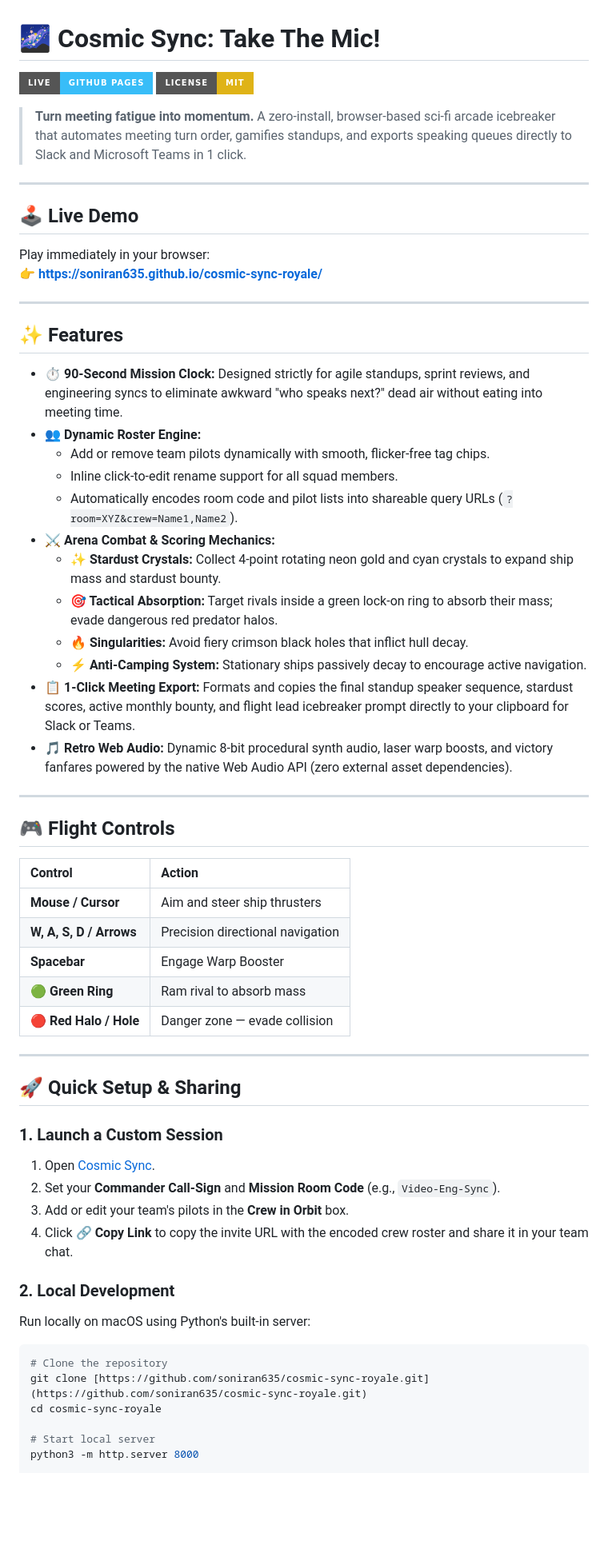
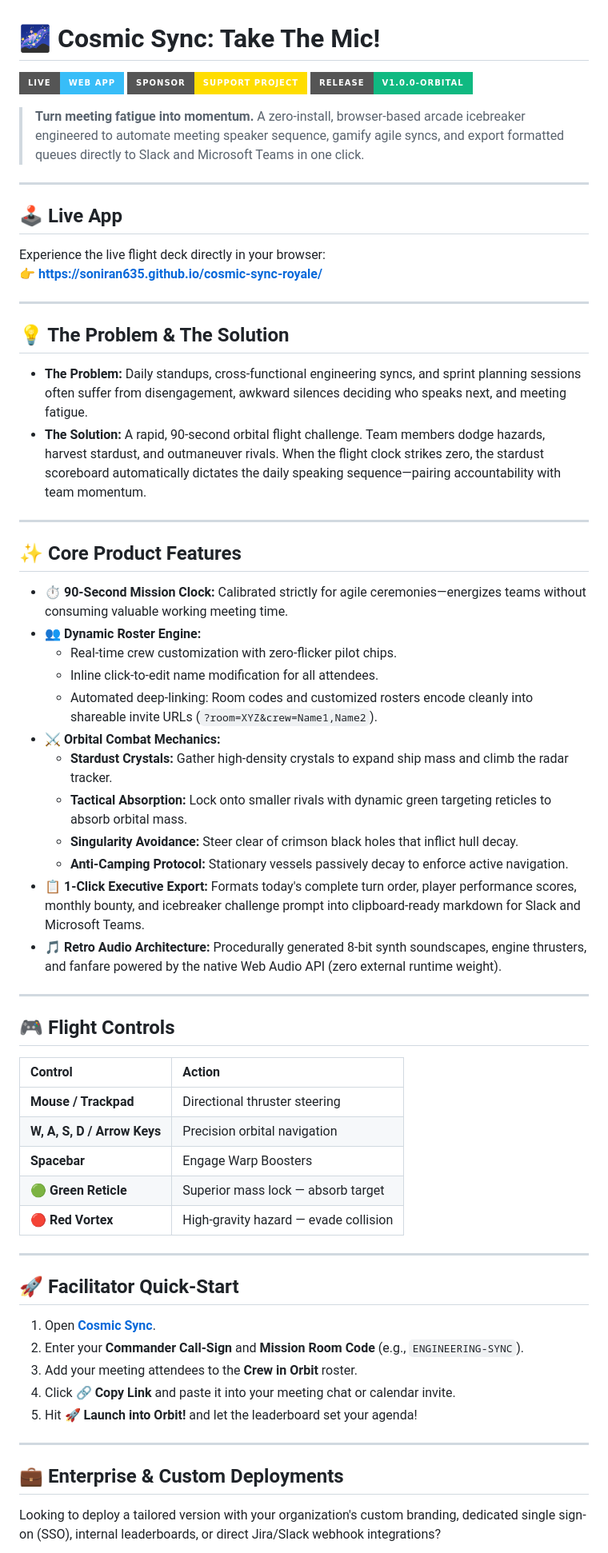
Before and after one commit to soniran635/cosmic-sync-royale, a Markdown page: README.md, the part around one of its changes. Shown at 80% size. Rendered like a GitHub page; badges without logos; blank space fills up the shorter version.

Commit message:
docs: restructure README for professional showcase and commercial launch

````diff
--- a/README.md
+++ b/README.md
@@ -1,32 +1,40 @@
 # 🌌 Cosmic Sync: Take The Mic!
 
-[![GitHub Pages](https://img.shields.io/badge/Live-GitHub%20Pages-38bdf8?style=for-the-badge&logo=github)](https://soniran635.github.io/cosmic-sync-royale/)
-[![License: MIT](https://img.shields.io/badge/License-MIT-yellow.svg?style=for-the-badge)](https://opensource.org/licenses/MIT)
+[![Live Demo](https://img.shields.io/badge/Live-Web%20App-38bdf8?style=for-the-badge&logo=googlechrome)](https://soniran635.github.io/cosmic-sync-royale/)
+[![Support](https://img.shields.io/badge/Sponsor-Support%20Project-ffdd00?style=for-the-badge&logo=buymeacoffee&logoColor=black)](https://buymeacoffee.com)
+[![Status](https://img.shields.io/badge/Release-v1.0.0--Orbital-10b981?style=for-the-badge)](https://soniran635.github.io/cosmic-sync-royale/)
 
-> **Turn meeting fatigue into momentum.** A zero-install, browser-based sci-fi arcade icebreaker that automates meeting turn order, gamifies standups, and exports speaking queues directly to Slack and Microsoft Teams in 1 click.
+> **Turn meeting fatigue into momentum.** A zero-install, browser-based arcade icebreaker engineered to automate meeting speaker sequence, gamify agile syncs, and export formatted queues directly to Slack and Microsoft Teams in one click.
 
 ---
 
-## 🕹️ Live Demo
-Play immediately in your browser:
+## 🕹️ Live App
+Experience the live flight deck directly in your browser:
 👉 **[https://soniran635.github.io/cosmic-sync-royale/](https://soniran635.github.io/cosmic-sync-royale/)**
 
 ---
 
-## ✨ Features
+## 💡 The Problem & The Solution
 
-- **⏱️ 90-Second Mission Clock:** Designed strictly for agile standups, sprint reviews, and engineering syncs to eliminate awkward "who speaks next?" dead air without eating into meeting time.
+- **The Problem:** Daily standups, cross-functional engineering syncs, and sprint planning sessions often suffer from disengagement, awkward silences deciding who speaks next, and meeting fatigue.
+- **The Solution:** A rapid, 90-second orbital flight challenge. Team members dodge hazards, harvest stardust, and outmaneuver rivals. When the flight clock strikes zero, the stardust scoreboard automatically dictates the daily speaking sequence—pairing accountability with team momentum.
+
+---
+
+## ✨ Core Product Features
+
+- **⏱️ 90-Second Mission Clock:** Calibrated strictly for agile ceremonies—energizes teams without consuming valuable working meeting time.
 - **👥 Dynamic Roster Engine:**
-  - Add or remove team pilots dynamically with smooth, flicker-free tag chips.
-  - Inline click-to-edit rename support for all squad members.
-  - Automatically encodes room code and pilot lists into shareable query URLs (`?room=XYZ&crew=Name1,Name2`).
-- **⚔️ Arena Combat & Scoring Mechanics:**
-  - **✨ Stardust Crystals:** Collect 4-point rotating neon gold and cyan crystals to expand ship mass and stardust bounty.
-  - **🎯 Tactical Absorption:** Target rivals inside a green lock-on ring to absorb their mass; evade dangerous red predator halos.
-  - **🔥 Singularities:** Avoid fiery crimson black holes that inflict hull decay.
-  - **⚡ Anti-Camping System:** Stationary ships passively decay to encourage active navigation.
-- **📋 1-Click Meeting Export:** Formats and copies the final standup speaker sequence, stardust scores, active monthly bounty, and flight lead icebreaker prompt directly to your clipboard for Slack or Teams.
-- **🎵 Retro Web Audio:** Dynamic 8-bit procedural synth audio, laser warp boosts, and victory fanfares powered by the native Web Audio API (zero external asset dependencies).
+  - Real-time crew customization with zero-flicker pilot chips.
+  - Inline click-to-edit name modification for all attendees.
+  - Automated deep-linking: Room codes and customized rosters encode cleanly into shareable invite URLs (`?room=XYZ&crew=Name1,Name2`).
+- **⚔️ Orbital Combat Mechanics:**
+  - **Stardust Crystals:** Gather high-density crystals to expand ship mass and climb the radar tracker.
+  - **Tactical Absorption:** Lock onto smaller rivals with dynamic green targeting reticles to absorb orbital mass.
+  - **Singularity Avoidance:** Steer clear of crimson black holes that inflict hull decay.
+  - **Anti-Camping Protocol:** Stationary vessels passively decay to enforce active navigation.
+- **📋 1-Click Executive Export:** Formats today's complete turn order, player performance scores, monthly bounty, and icebreaker challenge prompt into clipboard-ready markdown for Slack and Microsoft Teams.
+- **🎵 Retro Audio Architecture:** Procedurally generated 8-bit synth soundscapes, engine thrusters, and fanfare powered by the native Web Audio API (zero external runtime weight).
 
 ---
 
@@ -34,30 +42,25 @@ Play immediately in your browser:
 
 | Control | Action |
 | :--- | :--- |
-| **Mouse / Cursor** | Aim and steer ship thrusters |
-| **W, A, S, D / Arrows** | Precision directional navigation |
-| **Spacebar** | Engage Warp Booster |
-| **🟢 Green Ring** | Ram rival to absorb mass |
-| **🔴 Red Halo / Hole** | Danger zone — evade collision |
+| **Mouse / Trackpad** | Directional thruster steering |
+| **W, A, S, D / Arrow Keys** | Precision orbital navigation |
+| **Spacebar** | Engage Warp Boosters |
+| **🟢 Green Reticle** | Superior mass lock — absorb target |
+| **🔴 Red Vortex** | High-gravity hazard — evade collision |
 
 ---
 
-## 🚀 Quick Setup & Sharing
+## 🚀 Facilitator Quick-Start
 
-### 1. Launch a Custom Session
-1. Open [Cosmic Sync](https://soniran635.github.io/cosmic-sync-royale/).
-2. Set your **Commander Call-Sign** and **Mission Room Code** (e.g., `Video-Eng-Sync`).
-3. Add or edit your team's pilots in the **Crew in Orbit** box.
-4. Click **🔗 Copy Link** to copy the invite URL with the encoded crew roster and share it in your team chat.
+1. Open **[Cosmic Sync](https://soniran635.github.io/cosmic-sync-royale/)**.
+2. Enter your **Commander Call-Sign** and **Mission Room Code** (e.g., `ENGINEERING-SYNC`).
+3. Add your meeting attendees to the **Crew in Orbit** roster.
+4. Click **🔗 Copy Link** and paste it into your meeting chat or calendar invite.
+5. Hit **🚀 Launch into Orbit!** and let the leaderboard set your agenda!
 
-### 2. Local Development
-Run locally on macOS using Python's built-in server:
+---
 
-```bash
-# Clone the repository
-git clone [https://github.com/soniran635/cosmic-sync-royale.git](https://github.com/soniran635/cosmic-sync-royale.git)
-cd cosmic-sync-royale
+## 💼 Enterprise & Custom Deployments
 
-# Start local server
-python3 -m http.server 8000
+Looking to deploy a tailored version with your organization's custom branding, dedicated single sign-on (SSO), internal leaderboards, or direct Jira/Slack webhook integrations?
 
````
Also changed, not shown: other parts of README.md (+7 -2 lines).
